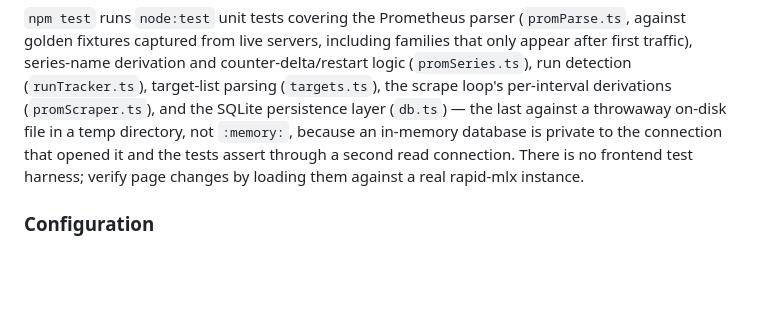
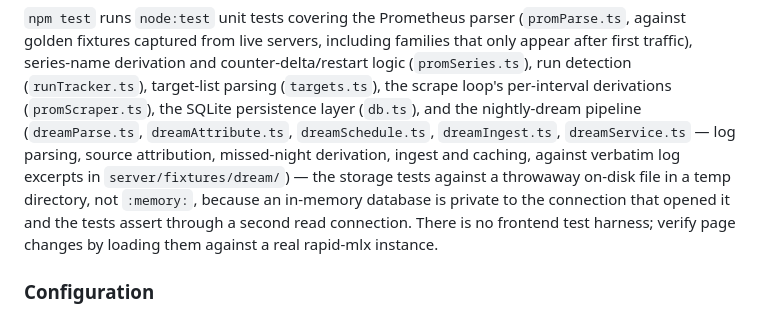
Before and after one commit to devty/mtplx-dashboard, a Markdown page: README.md, the part around the change. Rendered like a GitHub page; blank space fills up the shorter version.

```diff
--- a/README.md
+++ b/README.md
@@ -111,10 +111,13 @@ npm start
 golden fixtures captured from live servers, including families that only appear after first
 traffic), series-name derivation and counter-delta/restart logic (`promSeries.ts`), run detection
 (`runTracker.ts`), target-list parsing (`targets.ts`), the scrape loop's per-interval derivations
-(`promScraper.ts`), and the SQLite persistence layer (`db.ts`) — the last against a throwaway
-on-disk file in a temp directory, not `:memory:`, because an in-memory database is private to the
-connection that opened it and the tests assert through a second read connection. There is no
-frontend test harness; verify page changes by loading them against a real rapid-mlx instance.
+(`promScraper.ts`), the SQLite persistence layer (`db.ts`), and the nightly-dream pipeline
+(`dreamParse.ts`, `dreamAttribute.ts`, `dreamSchedule.ts`, `dreamIngest.ts`, `dreamService.ts` —
+log parsing, source attribution, missed-night derivation, ingest and caching, against verbatim log
+excerpts in `server/fixtures/dream/`) — the storage tests against a throwaway on-disk file in a
+temp directory, not `:memory:`, because an in-memory database is private to the connection that
+opened it and the tests assert through a second read connection. There is no frontend test
+harness; verify page changes by loading them against a real rapid-mlx instance.
 
 ### Configuration
 
```
Also changed, not shown: CLAUDE.md (+7 -2 lines).
